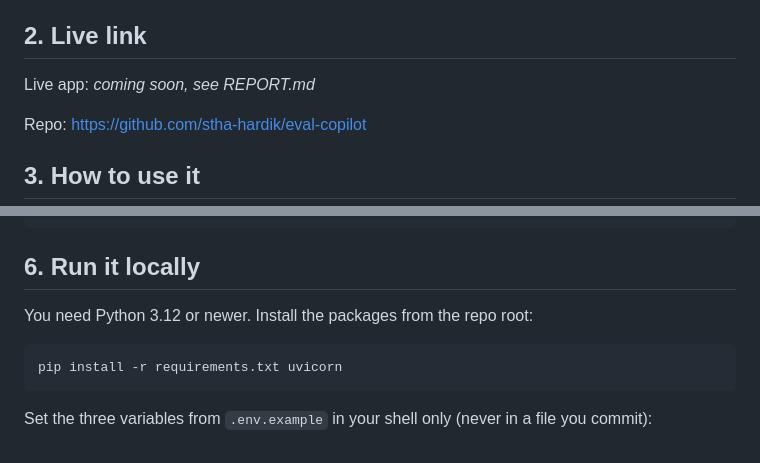
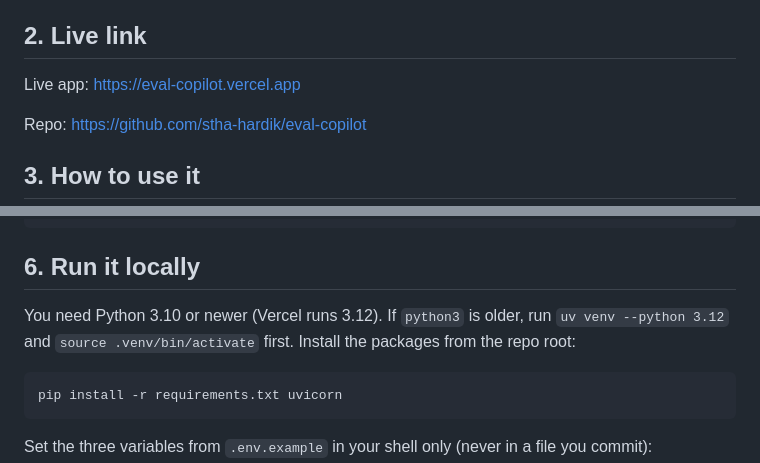
Before and after one commit to stha-hardik/eval-copilot, a Markdown page: README.md, 2 parts joined by grey strips. Drawn GitHub-style.

Commit message:
M6: README live link and Python version note
Co-Authored-By: Claude Opus 5.5 <noreply@anthropic.com>

````diff
--- a/README.md
+++ b/README.md
@@ -6,7 +6,7 @@ A builder thinks their website works because they only tried the things they pic
 
 ## 2. Live link
 
-Live app: _coming soon, see REPORT.md_
+Live app: https://eval-copilot.vercel.app
 
 Repo: https://github.com/stha-hardik/eval-copilot
 
@@ -60,7 +60,7 @@ eval-copilot/
 
 ## 6. Run it locally
 
-You need Python 3.12 or newer. Install the packages from the repo root:
+You need Python 3.10 or newer (Vercel runs 3.12). If `python3` is older, run `uv venv --python 3.12` and `source .venv/bin/activate` first. Install the packages from the repo root:
 
 ```
 pip install -r requirements.txt uvicorn
````
